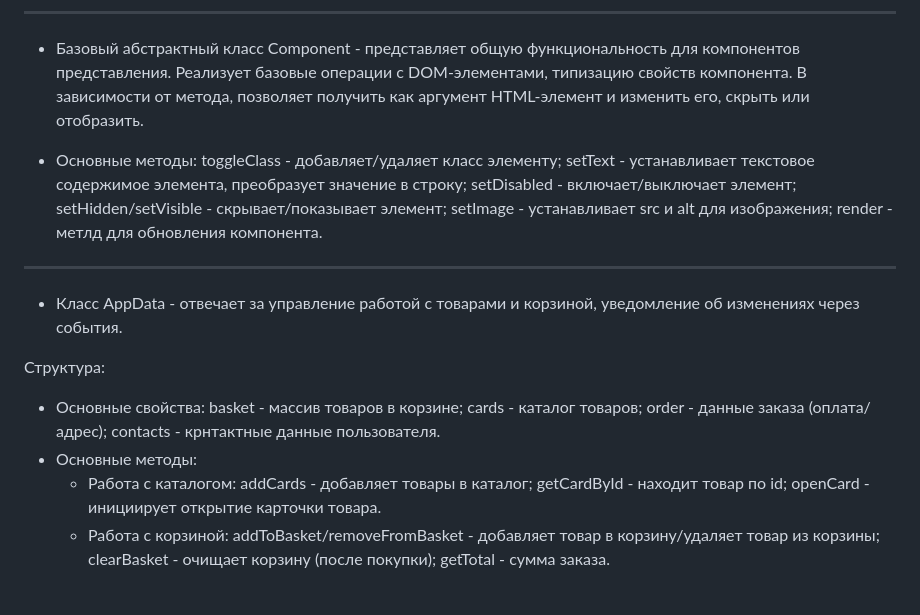
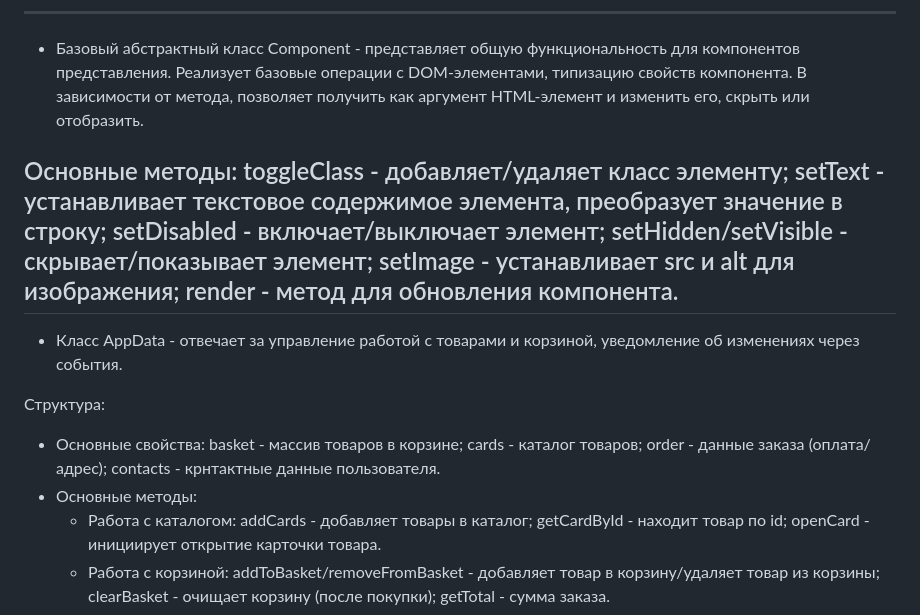
Before and after one commit to DaryaFedortsova/web-larek-frontend, a Markdown page: README.md, the part around the change printed below. Drawn GitHub-style; blank space fills up the shorter version.

```diff
--- a/README.md
+++ b/README.md
@@ -52,13 +52,14 @@ yarn build
 - Класс EventEmitter - позволяет подписываться на события (on), отписываться (off) и уведомлении (emit) о наступлении события. Дополнительно реализованы методы  onAll и  offAll  — для подписки на все события и сброса всех подписчиков.
 ---
 - Базовый абстрактный класс Component - представляет общую функциональность для компонентов представления. Реализует базовые операции с DOM-элементами, типизацию свойств компонента. В зависимости от метода, позволяет получить как аргумент HTML-элемент и изменить его, скрыть или отобразить.
- * Основные методы: toggleClass - добавляет/удаляет класс элементу; setText - устанавливает текстовое содержимое элемента, преобразует значение в строку; setDisabled - включает/выключает элемент; setHidden/setVisible - скрывает/показывает элемент; setImage - устанавливает src и alt для изображения; render - метлд для обновления компонента.
+
+ Основные методы: toggleClass - добавляет/удаляет класс элементу; setText - устанавливает текстовое содержимое элемента, преобразует значение в строку; setDisabled - включает/выключает элемент; setHidden/setVisible - скрывает/показывает элемент; setImage - устанавливает src и alt для изображения; render - метод для обновления компонента.
 ---
 - Класс AppData - отвечает за управление работой с товарами и корзиной, уведомление об изменениях через события.
 
  Структура:
- - Основные свойства: basket - массив товаров в корзине; cards - каталог товаров; order - данные заказа (оплата/адрес); contacts - крнтактные данные пользователя.
- - Основные методы:
+ * Основные свойства: basket - массив товаров в корзине; cards - каталог товаров; order - данные заказа (оплата/адрес); contacts - крнтактные данные пользователя.
+ * Основные методы:
     + Работа с каталогом: addCards - добавляет товары в каталог; getCardById - находит товар по id; openCard - инициирует открытие карточки товара.
     + Работа с корзиной: addToBasket/removeFromBasket - добавляет товар в корзину/удаляет товар из корзины; clearBasket - очищает корзину (после покупки); getTotal - сумма заказа.
 ---
```
Also changed, not shown: other parts of README.md (+23 -23 lines).
